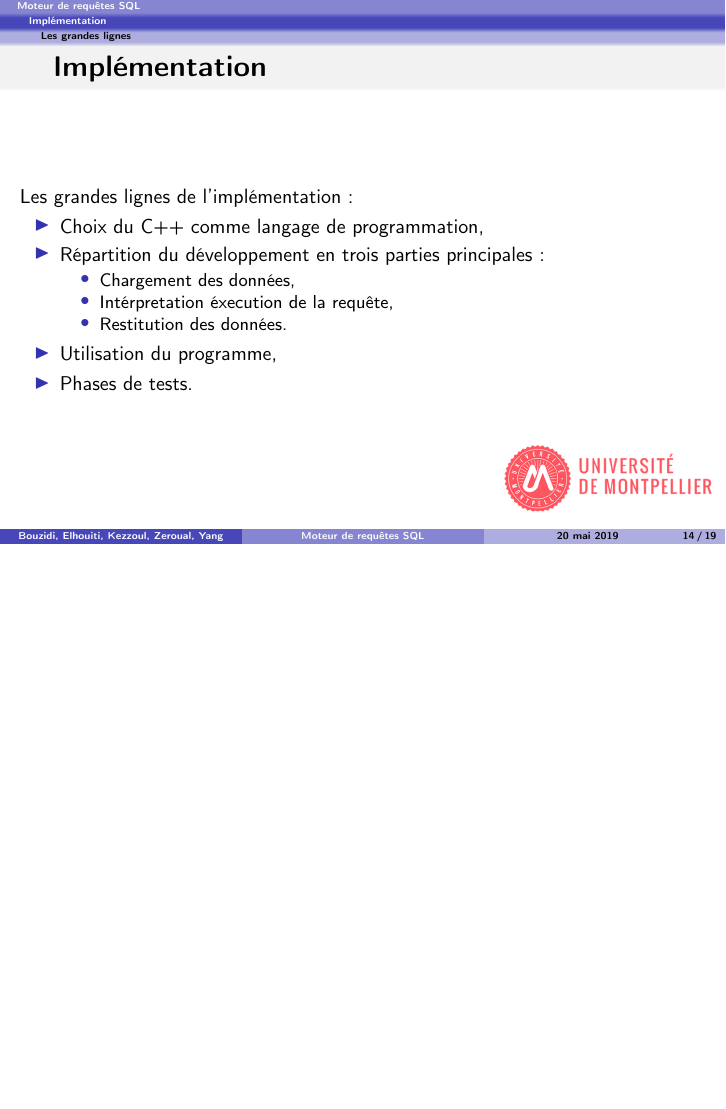
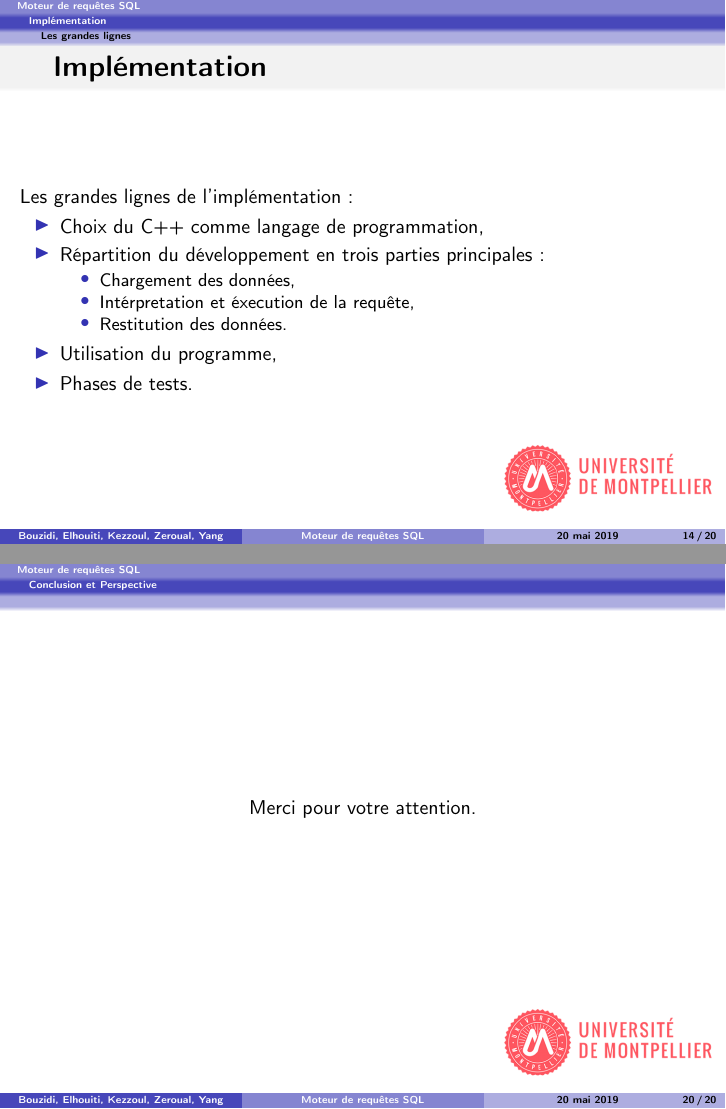
Before and after one commit to massykezzoul/Moteur-SQL, LaTeX slides (soutenance/diapo.tex): page 14 of 19 before the commit and pages 14 and 20 of 20 after it, the two joined at a grey line, the shorter picture padded with empty space. Compiled offline with pdfLaTeX.

Commit message:
Slide de fin

```diff
--- a/soutenance/diapo.tex
+++ b/soutenance/diapo.tex
@@ -221,7 +221,7 @@ Découpage de la conception en deux parties principales:
     \item Répartition du développement en trois parties principales :
     \begin{itemize}
       \item Chargement des données,
-      \item Intérpretation éxecution de la requête,
+      \item Intérpretation et éxecution de la requête,
       \item Restitution des données.
     \end{itemize}
     \item Utilisation du programme,
@@ -303,4 +303,10 @@ Voici quelques idées afin d'améliorer le programme :
 \end{itemize}
 \end{frame}
 
+\begin{frame}
+  \begin{center}
+    Merci pour votre attention.
+  \end{center}
+\end{frame}
+
 \end{document}
```
Also changed, not shown: soutenance/soutenance.md (+3 -3 lines).
